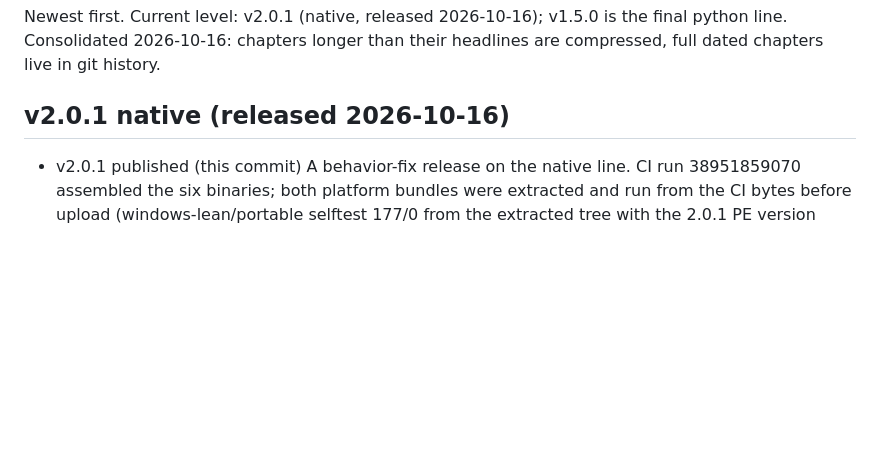
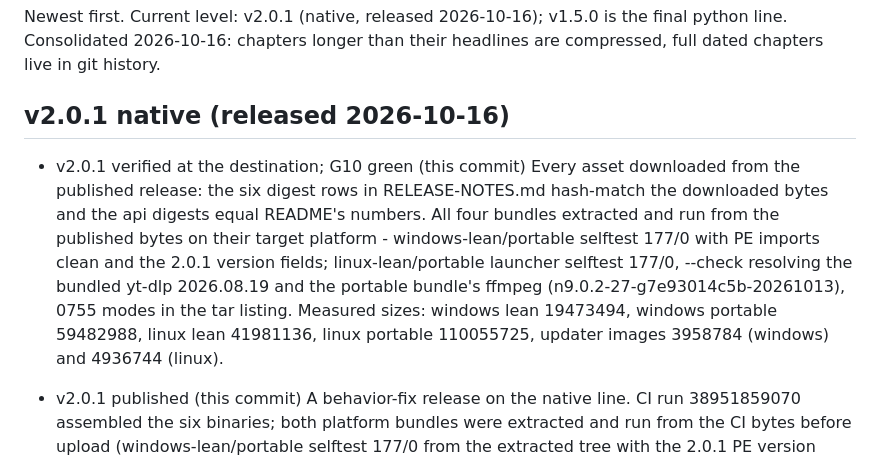
Before and after one commit to chezhenkie/ytdlp-cli-youtube-downloader, a Markdown page: CHANGELOG.md, the part around the change. Rendered like a GitHub page; blank space fills up the shorter version.

Commit message:
docs: v2.0.1 G10 green at the destination - evidence in section 12 and the changelog
All seven published assets downloaded and verified: api digests equal the README/notes numbers, the six notes digest rows hash-match, all four bundles extract and run on their target platform (windows selftest 177/0 + PE + FR-16 2.0.1, linux launcher selftest 177/0 + --check, portable ffmpeg n9.0.2-27), tar modes 0755. Measured sizes recorded.

```diff
--- a/CHANGELOG.md
+++ b/CHANGELOG.md
@@ -4,6 +4,9 @@ changelog
 Newest first. Current level: v2.0.1 (native, released 2026-10-16); v1.5.0 is the final python line. Consolidated 2026-10-16: chapters longer than their headlines are compressed, full dated chapters live in git history.
 
 ## v2.0.1 native (released 2026-10-16)
+
+- v2.0.1 verified at the destination; G10 green (this commit)
+Every asset downloaded from the published release: the six digest rows in RELEASE-NOTES.md hash-match the downloaded bytes and the api digests equal README's numbers. All four bundles extracted and run from the published bytes on their target platform - windows-lean/portable selftest 177/0 with PE imports clean and the 2.0.1 version fields; linux-lean/portable launcher selftest 177/0, --check resolving the bundled yt-dlp 2026.08.19 and the portable bundle's ffmpeg (n9.0.2-27-g7e93014c5b-20261013), 0755 modes in the tar listing. Measured sizes: windows lean 19473494, windows portable 59482988, linux lean 41981136, linux portable 110055725, updater images 3958784 (windows) and 4936744 (linux).
 
 - v2.0.1 published (this commit)
 A behavior-fix release on the native line. CI run 38951859070 assembled the six binaries; both platform bundles were extracted and run from the CI bytes before upload (windows-lean/portable selftest 177/0 from the extracted tree with the 2.0.1 PE version fields and the import table free of vcruntime*/msvcp*; linux-lean/portable launcher selftest 177/0 and --check resolving the bundled yt-dlp and, in the portable bundle, the bundled ffmpeg) and all six match the CI SHA256SUMS. Digests folded into README.md and the staged releases/v2.0.1/RELEASE-NOTES.md; the tag and the gh release upload follow; G10 runs from the release after publish. Carries the FR-14 amendment (native Windows ffmpeg offer = BtbN win64, digest read fresh from checksums.sha256 on every offer) and the FR-11 amendment (every native run end removes the .ytdlp-tmp work folder, Ctrl+C included) - entries below. Bundle payload pins stay as published (gyan 9.0.2 windows portable, BtbN n9.0.2 linux).
```
Also changed, not shown: specsheet/12-phases-and-gates.md (+2 -0 lines).
